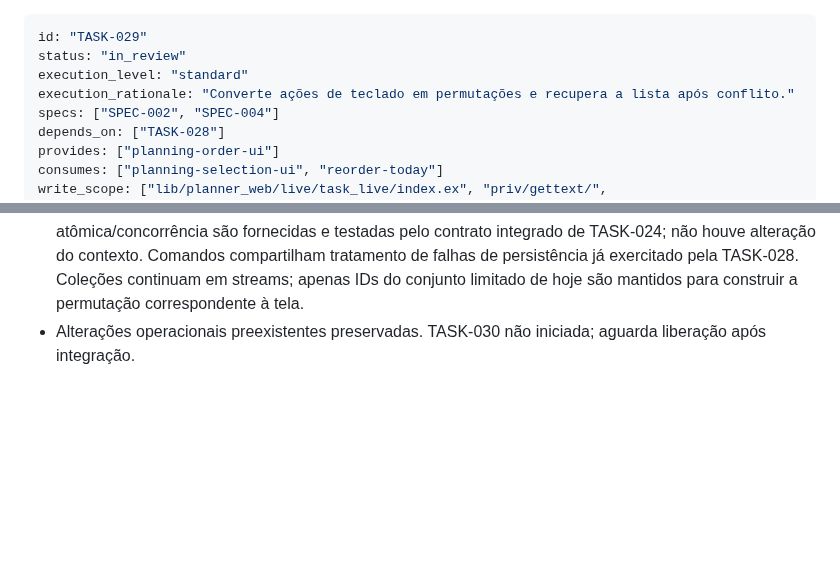
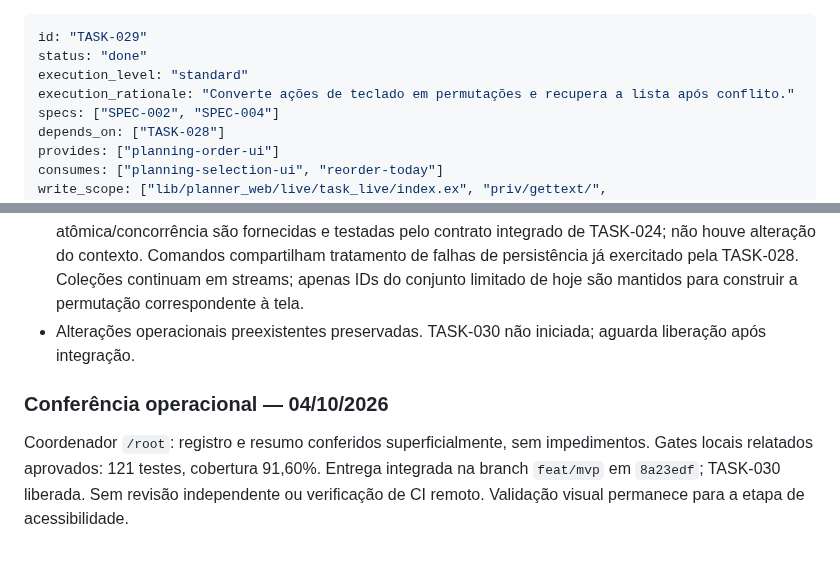
Before and after one commit to brecabral/planner, a Markdown page: docs/tasks/029-acao-reordenar.md, 2 parts joined by grey strips. GitHub-like rendering; blank space fills up the shorter version.

Commit message:
docs: record operational completion of TASK-029

```diff
--- a/docs/tasks/029-acao-reordenar.md
+++ b/docs/tasks/029-acao-reordenar.md
@@ -1,6 +1,6 @@
 ---
 id: "TASK-029"
-status: "in_review"
+status: "done"
 execution_level: "standard"
 execution_rationale: "Converte ações de teclado em permutações e recupera a lista após conflito."
 specs: ["SPEC-002", "SPEC-004"]
@@ -43,3 +43,7 @@ Entrega pelo implementador `/root/implement_mvp` em 04/10/2026; base `d3b7168` c
 - Gates: `mix precommit` e `mix ci` aprovados com 121 testes, Credo estrito sem achados, cobertura total 91,60% e Index 97,22% (anterior: 91,14%/96,34%). Limiar de 70% preservado. Extração e mesclagem Gettext pt_BR atualizadas; `git diff --check` aprovado.
 - Autoavaliação segundo fluxo de review: critérios funcionais atendidos, sem achados bloqueantes. Rejeição atômica/concorrência são fornecidas e testadas pelo contrato integrado de TASK-024; não houve alteração do contexto. Comandos compartilham tratamento de falhas de persistência já exercitado pela TASK-028. Coleções continuam em streams; apenas IDs do conjunto limitado de hoje são mantidos para construir a permutação correspondente à tela.
 - Alterações operacionais preexistentes preservadas. TASK-030 não iniciada; aguarda liberação após integração.
+
+### Conferência operacional — 04/10/2026
+
+Coordenador `/root`: registro e resumo conferidos superficialmente, sem impedimentos. Gates locais relatados aprovados: 121 testes, cobertura 91,60%. Entrega integrada na branch `feat/mvp` em `8a23edf`; TASK-030 liberada. Sem revisão independente ou verificação de CI remoto. Validação visual permanece para a etapa de acessibilidade.
```
